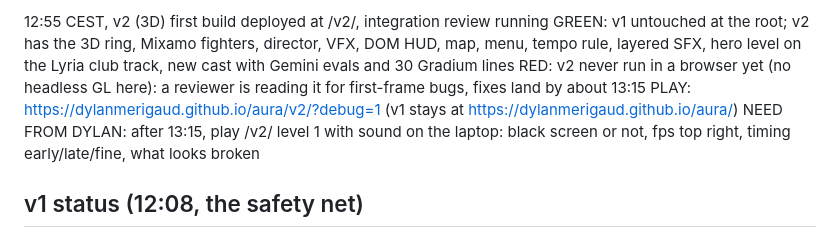
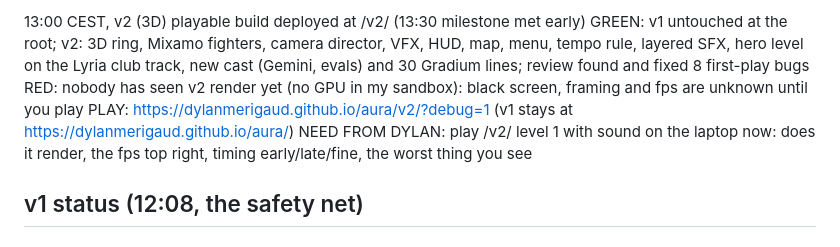
Before and after one commit to DylanMerigaud/aura, a Markdown page: STATUS.md, the part around the change. GitHub-like rendering.

Commit message:
STATUS: v2 playable at /v2/, play report requested
Co-Authored-By: Claude Opus 5.5 <noreply@anthropic.com>
Claude-Session: https://claude.ai/code/session_01NtkqQ1uicbu7E76cZ3nRAL

```diff
--- a/STATUS.md
+++ b/STATUS.md
@@ -1,8 +1,8 @@
-12:55 CEST, v2 (3D) first build deployed at /v2/, integration review running
-GREEN: v1 untouched at the root; v2 has the 3D ring, Mixamo fighters, director, VFX, DOM HUD, map, menu, tempo rule, layered SFX, hero level on the Lyria club track, new cast with Gemini evals and 30 Gradium lines
-RED: v2 never run in a browser yet (no headless GL here): a reviewer is reading it for first-frame bugs, fixes land by about 13:15
+13:00 CEST, v2 (3D) playable build deployed at /v2/ (13:30 milestone met early)
+GREEN: v1 untouched at the root; v2: 3D ring, Mixamo fighters, camera director, VFX, HUD, map, menu, tempo rule, layered SFX, hero level on the Lyria club track, new cast (Gemini, evals) and 30 Gradium lines; review found and fixed 8 first-play bugs
+RED: nobody has seen v2 render yet (no GPU in my sandbox): black screen, framing and fps are unknown until you play
 PLAY: https://dylanmerigaud.github.io/aura/v2/?debug=1 (v1 stays at https://dylanmerigaud.github.io/aura/)
-NEED FROM DYLAN: after 13:15, play /v2/ level 1 with sound on the laptop: black screen or not, fps top right, timing early/late/fine, what looks broken
+NEED FROM DYLAN: play /v2/ level 1 with sound on the laptop now: does it render, the fps top right, timing early/late/fine, the worst thing you see
 
 ## v1 status (12:08, the safety net)
 
```
